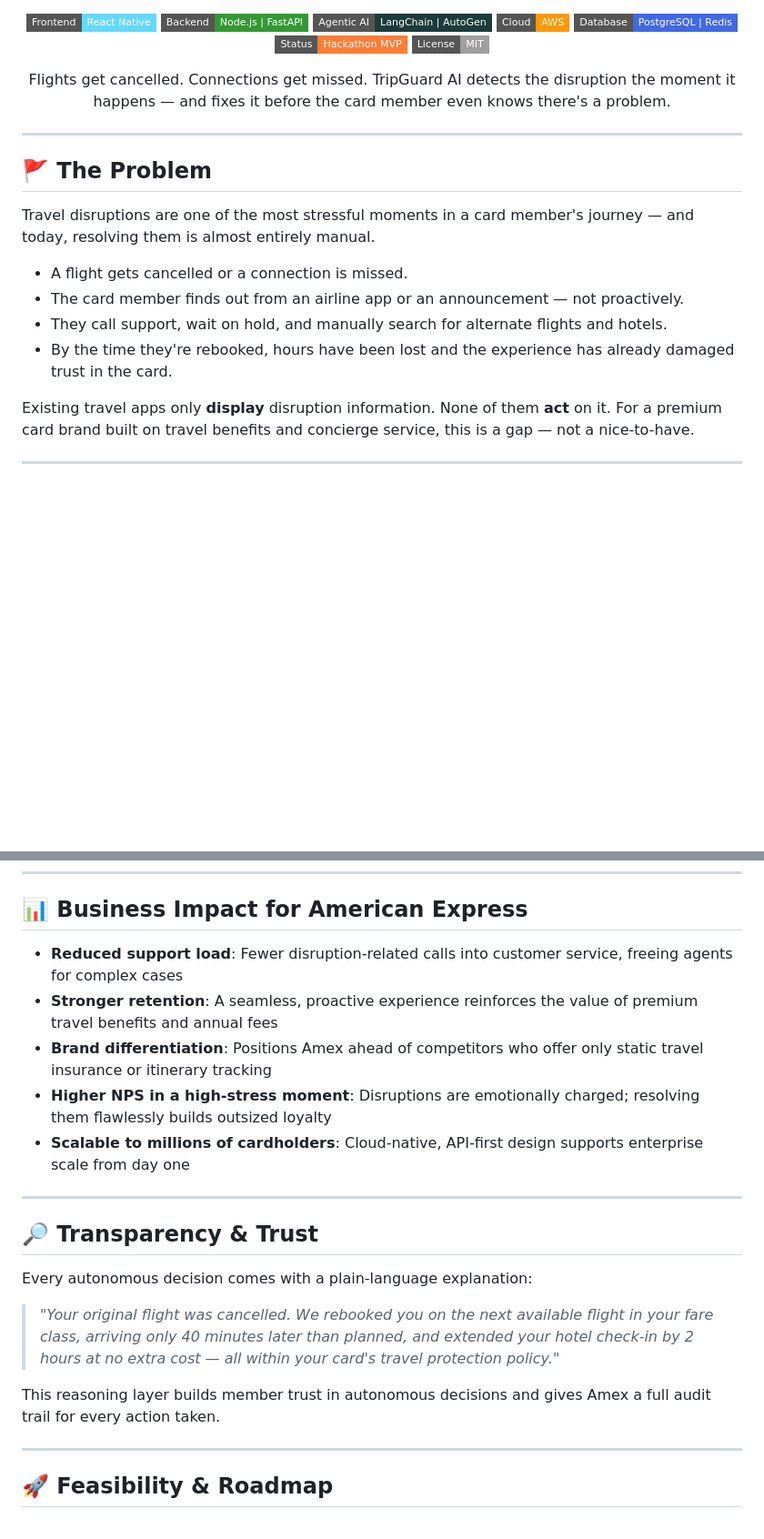
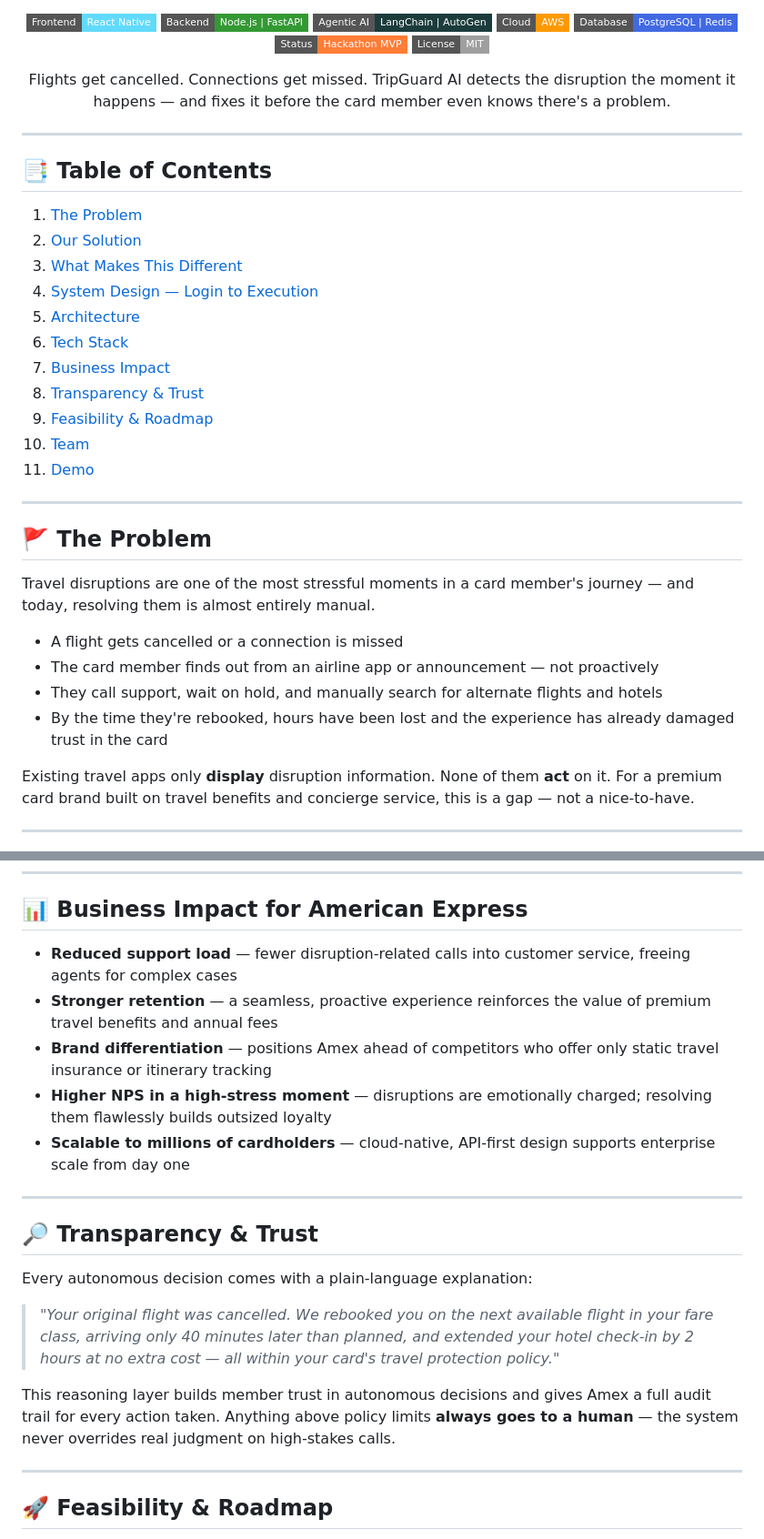
Before and after one commit to DKarthikeya31/TripGuard-AI, a Markdown page: README.md, 2 parts joined by grey strips. Shown at 91% size. GitHub-like rendering; badges without logos; blank space fills up the shorter version.

```diff
--- a/README.md
+++ b/README.md
@@ -22,14 +22,30 @@ Flights get cancelled. Connections get missed. TripGuard AI detects the disrupti
 
 ---
 
+## 📑 Table of Contents
+
+1. [The Problem](#-the-problem)
+2. [Our Solution](#-our-solution)
+3. [What Makes This Different](#-what-makes-this-different)
+4. [System Design — Login to Execution](#-system-design--login-to-execution)
+5. [Architecture](#️-architecture)
+6. [Tech Stack](#️-tech-stack)
+7. [Business Impact](#-business-impact-for-american-express)
+8. [Transparency & Trust](#-transparency--trust)
+9. [Feasibility & Roadmap](#-feasibility--roadmap)
+10. [Team](#-team)
+11. [Demo](#️-demo)
+
+---
+
 ## 🚩 The Problem
 
 Travel disruptions are one of the most stressful moments in a card member's journey — and today, resolving them is almost entirely manual.
 
-- A flight gets cancelled or a connection is missed.
-- The card member finds out from an airline app or an announcement — not proactively.
-- They call support, wait on hold, and manually search for alternate flights and hotels.
-- By the time they're rebooked, hours have been lost and the experience has already damaged trust in the card.
+- A flight gets cancelled or a connection is missed
+- The card member finds out from an airline app or announcement — not proactively
+- They call support, wait on hold, and manually search for alternate flights and hotels
+- By the time they're rebooked, hours have been lost and the experience has already damaged trust in the card
 
 Existing travel apps only **display** disruption information. None of them **act** on it. For a premium card brand built on travel benefits and concierge service, this is a gap — not a nice-to-have.
 
@@ -103,11 +156,11 @@ If a decision falls outside pre-approved policy (e.g. cost above threshold, no a
 
 ## 📊 Business Impact for American Express
 
-- **Reduced support load**: Fewer disruption-related calls into customer service, freeing agents for complex cases
-- **Stronger retention**: A seamless, proactive experience reinforces the value of premium travel benefits and annual fees
-- **Brand differentiation**: Positions Amex ahead of competitors who offer only static travel insurance or itinerary tracking
-- **Higher NPS in a high-stress moment**: Disruptions are emotionally charged; resolving them flawlessly builds outsized loyalty
-- **Scalable to millions of cardholders**: Cloud-native, API-first design supports enterprise scale from day one
+- **Reduced support load** — fewer disruption-related calls into customer service, freeing agents for complex cases
+- **Stronger retention** — a seamless, proactive experience reinforces the value of premium travel benefits and annual fees
+- **Brand differentiation** — positions Amex ahead of competitors who offer only static travel insurance or itinerary tracking
+- **Higher NPS in a high-stress moment** — disruptions are emotionally charged; resolving them flawlessly builds outsized loyalty
+- **Scalable to millions of cardholders** — cloud-native, API-first design supports enterprise scale from day one
 
 ---
 
@@ -117,7 +170,7 @@ Every autonomous decision comes with a plain-language explanation:
 
 > *"Your original flight was cancelled. We rebooked you on the next available flight in your fare class, arriving only 40 minutes later than planned, and extended your hotel check-in by 2 hours at no extra cost — all within your card's travel protection policy."*
 
-This reasoning layer builds member trust in autonomous decisions and gives Amex a full audit trail for every action taken.
+This reasoning layer builds member trust in autonomous decisions and gives Amex a full audit trail for every action taken. Anything above policy limits **always goes to a human** — the system never overrides real judgment on high-stakes calls.
 
 ---
 
```
Also changed, not shown: other parts of README.md (+46 -9 lines).
